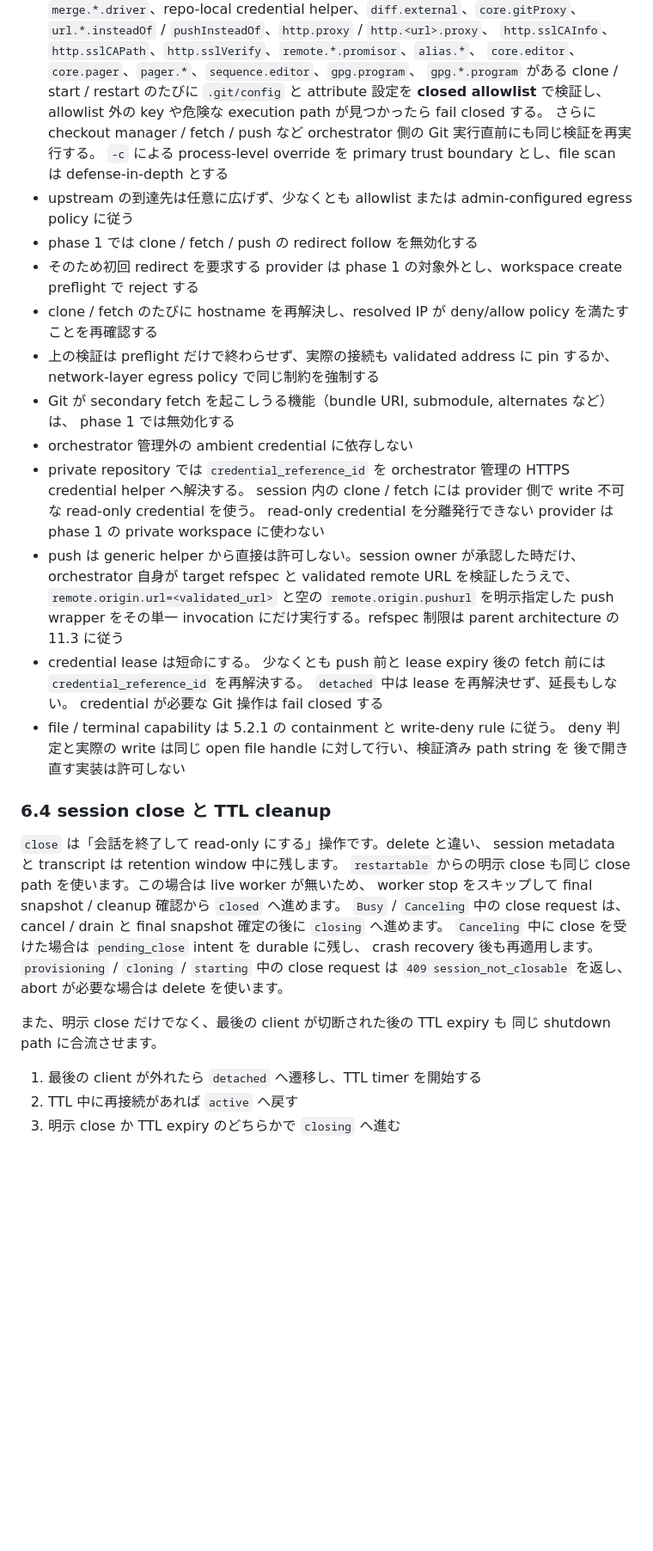
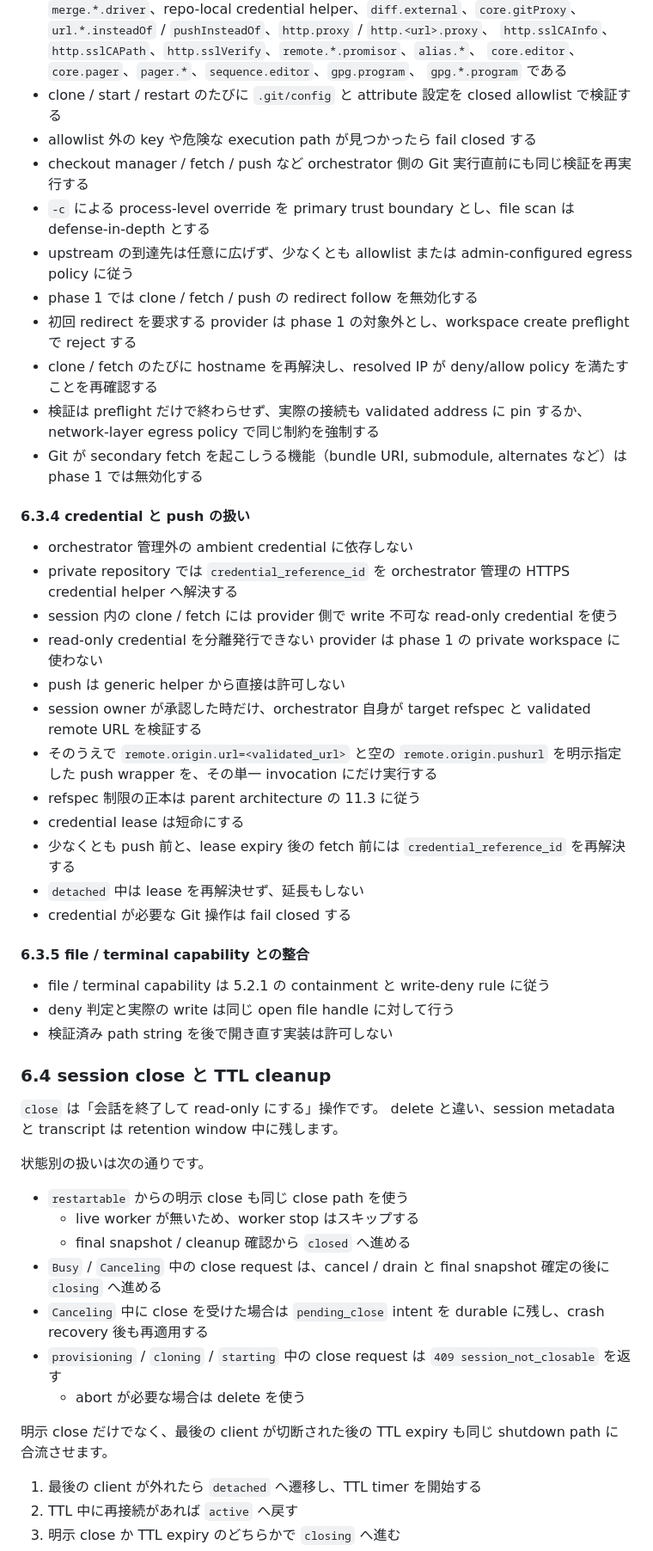
Before and after one commit to chalharu/acp-orchestrator, a Markdown page: docs/explanation/user-workspace-session-architecture.md, the part around one of its changes. Shown at 86% size. Drawn GitHub-style; blank space fills up the shorter version.

```diff
--- a/docs/explanation/user-workspace-session-architecture.md
+++ b/docs/explanation/user-workspace-session-architecture.md
@@ -375,50 +428,57 @@ clone 実行時の trust boundary も明示しておきます。
   `url.*.insteadOf` / `pushInsteadOf`、`http.proxy` / `http.<url>.proxy`、
   `http.sslCAInfo`、`http.sslCAPath`、`http.sslVerify`、`remote.*.promisor`、`alias.*`、
   `core.editor`、`core.pager`、`pager.*`、`sequence.editor`、`gpg.program`、
-  `gpg.*.program` がある
-  clone / start / restart のたびに `.git/config` と attribute 設定を **closed allowlist** で検証し、
-  allowlist 外の key や危険な execution path が見つかったら fail closed する。
-  さらに checkout manager / fetch / push など orchestrator 側の Git 実行直前にも同じ検証を再実行する。
-  `-c` による process-level override を primary trust boundary とし、file scan は defense-in-depth とする
+  `gpg.*.program` である
+- clone / start / restart のたびに `.git/config` と attribute 設定を closed allowlist で検証する
+- allowlist 外の key や危険な execution path が見つかったら fail closed する
+- checkout manager / fetch / push など orchestrator 側の Git 実行直前にも同じ検証を再実行する
+- `-c` による process-level override を primary trust boundary とし、file scan は defense-in-depth とする
 - upstream の到達先は任意に広げず、少なくとも allowlist または admin-configured egress policy に従う
 - phase 1 では clone / fetch / push の redirect follow を無効化する
-- そのため初回 redirect を要求する provider は phase 1 の対象外とし、workspace create preflight で reject する
+- 初回 redirect を要求する provider は phase 1 の対象外とし、workspace create preflight で reject する
 - clone / fetch のたびに hostname を再解決し、resolved IP が deny/allow policy を満たすことを再確認する
-- 上の検証は preflight だけで終わらせず、実際の接続も validated address に pin するか、
+- 検証は preflight だけで終わらせず、実際の接続も validated address に pin するか、
   network-layer egress policy で同じ制約を強制する
-- Git が secondary fetch を起こしうる機能（bundle URI, submodule, alternates など）は、
-  phase 1 では無効化する
+- Git が secondary fetch を起こしうる機能（bundle URI, submodule, alternates など）は phase 1 では無効化する
+
+#### 6.3.4 credential と push の扱い
+
 - orchestrator 管理外の ambient credential に依存しない
-- private repository では `credential_reference_id` を orchestrator 管理の HTTPS credential helper へ解決する。
-  session 内の clone / fetch には provider 側で write 不可な read-only credential を使う。
-  read-only credential を分離発行できない provider は phase 1 の private workspace に使わない
-- push は generic helper から直接は許可しない。session owner が承認した時だけ、
-  orchestrator 自身が target refspec と validated remote URL を検証したうえで、
-  `remote.origin.url=<validated_url>` と空の `remote.origin.pushurl` を明示指定した
-  push wrapper をその単一 invocation にだけ実行する。refspec 制限は parent architecture の 11.3 に従う
-- credential lease は短命にする。
-  少なくとも push 前と lease expiry 後の fetch 前には `credential_reference_id` を再解決する。
-  `detached` 中は lease を再解決せず、延長もしない。
-  credential が必要な Git 操作は fail closed する
-- file / terminal capability は 5.2.1 の containment と write-deny rule に従う。
-  deny 判定と実際の write は同じ open file handle に対して行い、検証済み path string を
-  後で開き直す実装は許可しない
+- private repository では `credential_reference_id` を orchestrator 管理の HTTPS credential helper へ解決する
+- session 内の clone / fetch には provider 側で write 不可な read-only credential を使う
+- read-only credential を分離発行できない provider は phase 1 の private workspace に使わない
+- push は generic helper から直接は許可しない
+- session owner が承認した時だけ、orchestrator 自身が target refspec と validated remote URL を検証する
+- そのうえで `remote.origin.url=<validated_url>` と空の `remote.origin.pushurl` を明示指定した
+  push wrapper を、その単一 invocation にだけ実行する
+- refspec 制限の正本は parent architecture の 11.3 に従う
+- credential lease は短命にする
+- 少なくとも push 前と、lease expiry 後の fetch 前には `credential_reference_id` を再解決する
+- `detached` 中は lease を再解決せず、延長もしない
+- credential が必要な Git 操作は fail closed する
+
+#### 6.3.5 file / terminal capability との整合
+
+- file / terminal capability は 5.2.1 の containment と write-deny rule に従う
+- deny 判定と実際の write は同じ open file handle に対して行う
+- 検証済み path string を後で開き直す実装は許可しない
 
 ### 6.4 session close と TTL cleanup
 
-`close` は「会話を終了して read-only にする」操作です。delete と違い、
-session metadata と transcript は retention window 中に残します。
-`restartable` からの明示 close も同じ close path を使います。この場合は live worker が無いため、
-worker stop をスキップして final snapshot / cleanup 確認から `closed` へ進めます。
-`Busy` / `Canceling` 中の close request は、cancel / drain と final snapshot 確定の後に
-`closing` へ進めます。
-`Canceling` 中に close を受けた場合は `pending_close` intent を durable に残し、
-crash recovery 後も再適用します。
-`provisioning` / `cloning` / `starting` 中の close request は `409 session_not_closable` を返し、
-abort が必要な場合は delete を使います。
+`close` は「会話を終了して read-only にする」操作です。
+delete と違い、session metadata と transcript は retention window 中に残します。
 
-また、明示 close だけでなく、最後の client が切断された後の TTL expiry も
-同じ shutdown path に合流させます。
+状態別の扱いは次の通りです。
+
+- `restartable` からの明示 close も同じ close path を使う
+  - live worker が無いため、worker stop はスキップする
+  - final snapshot / cleanup 確認から `closed` へ進める
+- `Busy` / `Canceling` 中の close request は、cancel / drain と final snapshot 確定の後に `closing` へ進める
+- `Canceling` 中に close を受けた場合は `pending_close` intent を durable に残し、crash recovery 後も再適用する
+- `provisioning` / `cloning` / `starting` 中の close request は `409 session_not_closable` を返す
+  - abort が必要な場合は delete を使う
+
+明示 close だけでなく、最後の client が切断された後の TTL expiry も同じ shutdown path に合流させます。
 
 1. 最後の client が外れたら `detached` へ遷移し、TTL timer を開始する
 2. TTL 中に再接続があれば `active` へ戻す
```
Also changed, not shown: other parts of docs/explanation/user-workspace-session-architecture.md (+321 -207 lines).
